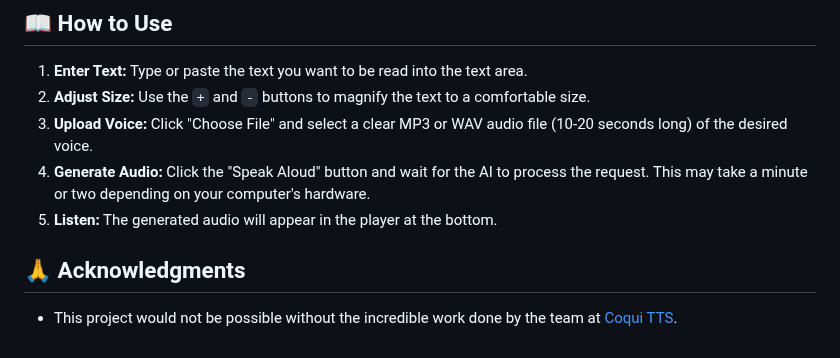
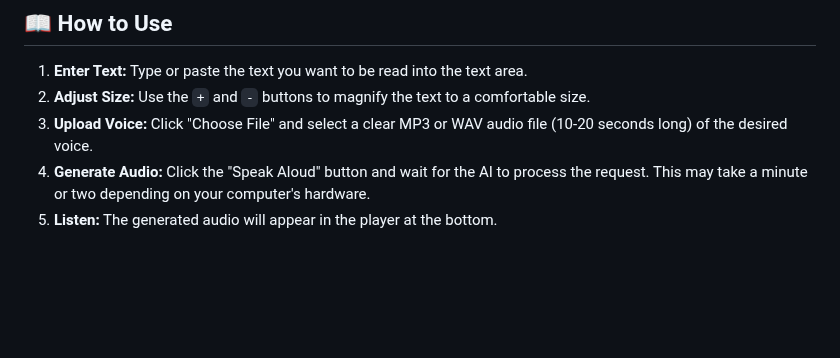
Before and after one commit to Shivang-Mishra-20/MagnifyAndSpeak, a Markdown page: README.md, the part around the change. GitHub-like rendering; blank space fills up the shorter version.

```diff
--- a/README.md
+++ b/README.md
@@ -81,7 +81,3 @@ Follow these instructions to get a local copy up and running.
 3.  **Upload Voice:** Click "Choose File" and select a clear MP3 or WAV audio file (10-20 seconds long) of the desired voice.
 4.  **Generate Audio:** Click the "Speak Aloud" button and wait for the AI to process the request. This may take a minute or two depending on your computer's hardware.
 5.  **Listen:** The generated audio will appear in the player at the bottom.
-
-## 🙏 Acknowledgments
-
-* This project would not be possible without the incredible work done by the team at [Coqui TTS](https://github.com/coqui-ai/TTS).
```
